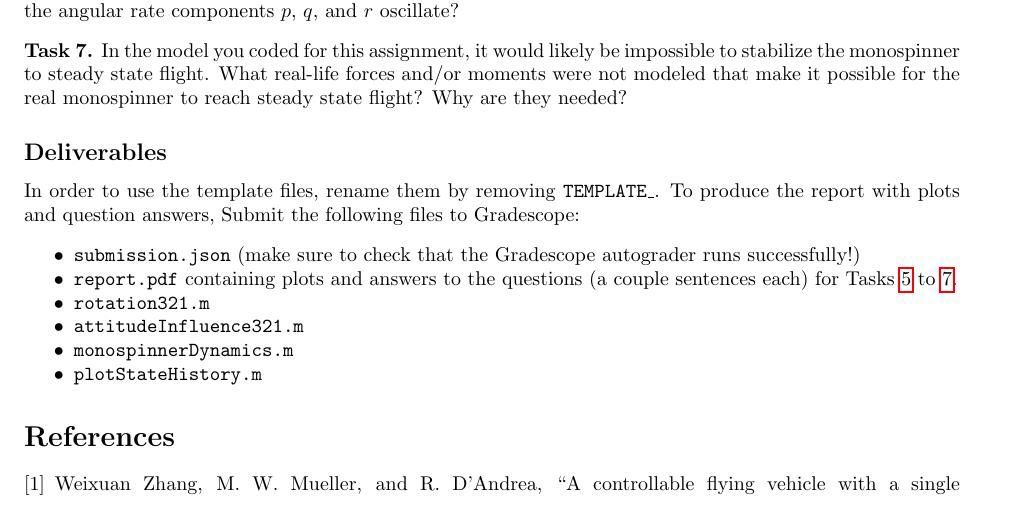
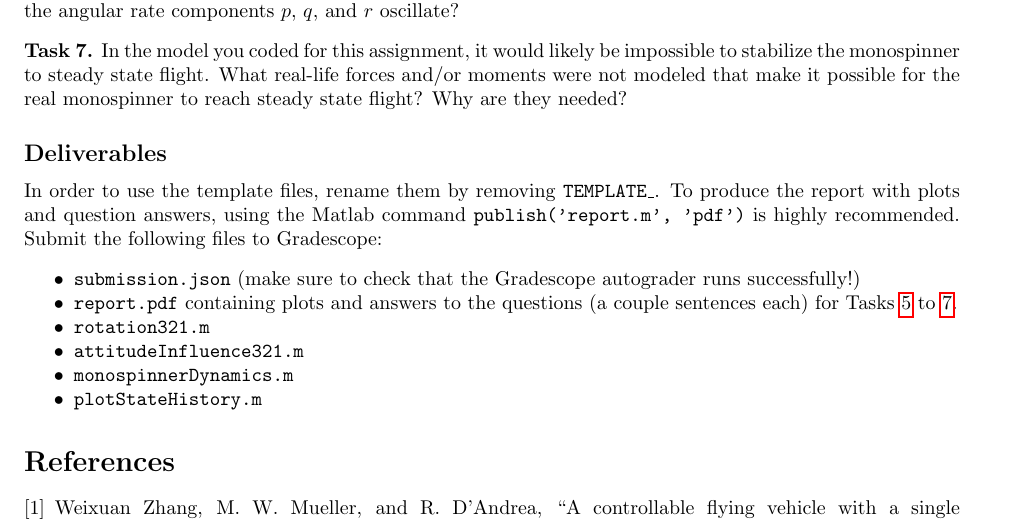
Before and after one commit to zsunberg/Aircraft-Dynamics-Materials, a LaTeX problem sheet (assignments/P1/programming-hw-1.tex): part of page 2 of 2, cut so that both start at the same text. Compiled offline with pdfLaTeX.

```diff
--- a/assignments/P1/programming-hw-1.tex
+++ b/assignments/P1/programming-hw-1.tex
@@ -83,7 +83,7 @@
 \end{task}
 
 \subsection*{Deliverables}
-In order to use the template files, rename them by removing \texttt{TEMPLATE\_}. To produce the report with plots and question answers, Submit the following files to Gradescope:
+In order to use the template files, rename them by removing \texttt{TEMPLATE\_}. To produce the report with plots and question answers, using the Matlab command \texttt{publish('report.m', 'pdf')} is highly recommended. Submit the following files to Gradescope:
 \begin{itemize}[noitemsep]
     \item \texttt{submission.json} (make sure to check that the Gradescope autograder runs successfully!)
     \item \texttt{report.pdf} containing plots and answers to the questions (a couple sentences each) for \cref{task:powered,task:ballistic,task:aero}.
```
Also changed, not shown: assignments/P1/monospinner-coordinates.pdf (added), assignments/P1/monospinner-coordinates.svg (added), assignments/P1/monospinner.pdf (added), assignments/P1/programming-hw-1.pdf.
